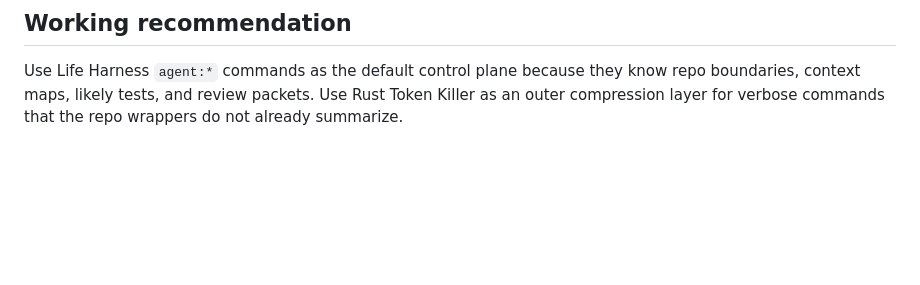
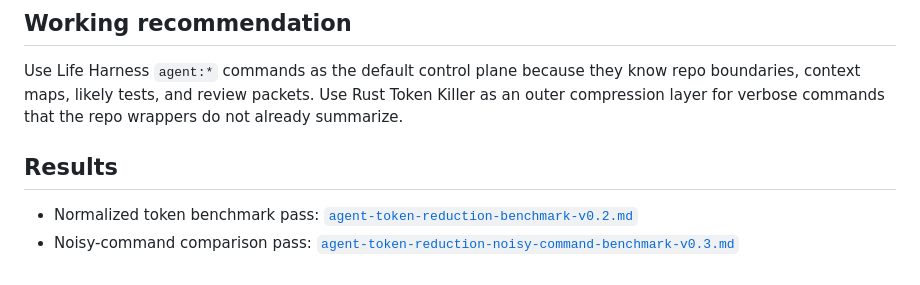
Before and after one commit to nrtrinid/life-harness, a Markdown page: docs/plans/agent-token-reduction-dogfood-v0.1.md, the part around the change. Rendered like a GitHub page; blank space fills up the shorter version.

Commit message:
Add agent token reduction benchmark results

```diff
--- a/docs/plans/agent-token-reduction-dogfood-v0.1.md
+++ b/docs/plans/agent-token-reduction-dogfood-v0.1.md
@@ -70,3 +70,8 @@ rtk -- npm run agent:auto-check -- --dry-run
 ## Working recommendation
 
 Use Life Harness `agent:*` commands as the default control plane because they know repo boundaries, context maps, likely tests, and review packets. Use Rust Token Killer as an outer compression layer for verbose commands that the repo wrappers do not already summarize.
+
+## Results
+
+- Normalized token benchmark pass: [`agent-token-reduction-benchmark-v0.2.md`](agent-token-reduction-benchmark-v0.2.md)
+- Noisy-command comparison pass: [`agent-token-reduction-noisy-command-benchmark-v0.3.md`](agent-token-reduction-noisy-command-benchmark-v0.3.md)
```
Also changed, not shown: docs/plans/agent-token-reduction-benchmark-v0.2.md (added, +61 -0 lines), docs/plans/agent-token-reduction-noisy-command-benchmark-v0.3.md (added, +46 -0 lines).
